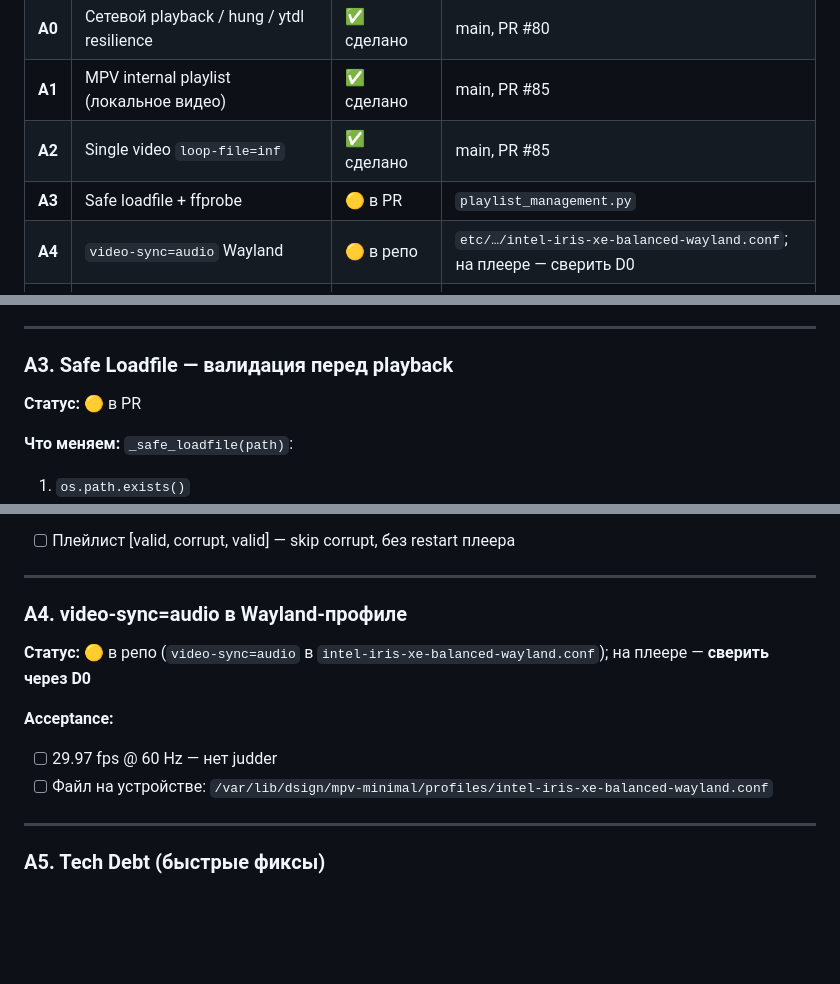
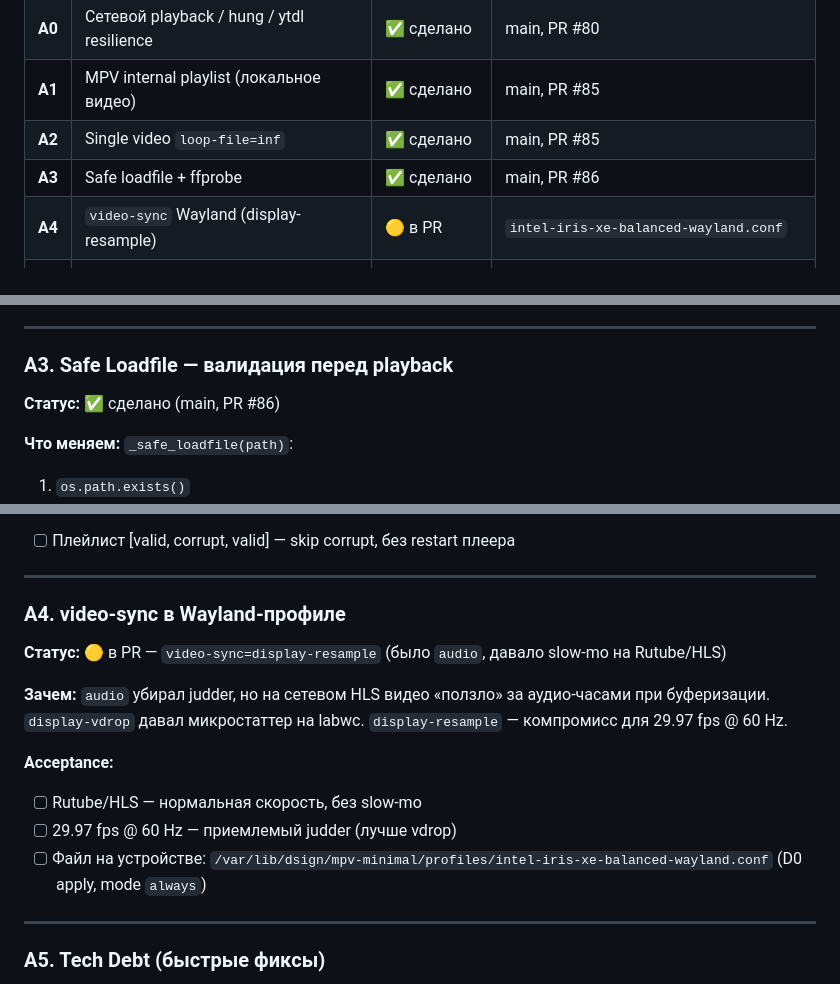
Before and after one commit to kirpodolak/dsign, a Markdown page: docs/dsign_4phase_checklist.md, 3 parts joined by grey strips. Drawn GitHub-style; blank space fills up the shorter version.

```diff
--- a/docs/dsign_4phase_checklist.md
+++ b/docs/dsign_4phase_checklist.md
@@ -17,8 +17,8 @@
 | **A0** | Сетевой playback / hung / ytdl resilience | ✅ сделано | main, PR #80 |
 | **A1** | MPV internal playlist (локальное видео) | ✅ сделано | main, PR #85 |
 | **A2** | Single video `loop-file=inf` | ✅ сделано | main, PR #85 |
-| **A3** | Safe loadfile + ffprobe | 🟡 в PR | `playlist_management.py` |
-| **A4** | `video-sync=audio` Wayland | 🟡 в репо | `etc/…/intel-iris-xe-balanced-wayland.conf`; на плеере — сверить D0 |
+| **A3** | Safe loadfile + ffprobe | ✅ сделано | main, PR #86 |
+| **A4** | `video-sync` Wayland (display-resample) | 🟡 в PR | `intel-iris-xe-balanced-wayland.conf` |
 | **A5** | Tech debt | ✅ сделано | PR A5 |
 | **C1** | ContentCache | ⬜ не начато | — |
 | **C2** | Audio-only + logo | ⬜ не начато | — |
@@ -182,7 +182,7 @@ mixed / network / images → _manual_slideshow_loop() (как сейчас)
 
 ### A3. Safe Loadfile — валидация перед playback
 
-**Статус:** 🟡 в PR
+**Статус:** ✅ сделано (main, PR #86)
 
 **Что меняем:** `_safe_loadfile(path)`:
 1. `os.path.exists()`
@@ -196,13 +196,16 @@ mixed / network / images → _manual_slideshow_loop() (как сейчас)
 
 ---
 
-### A4. video-sync=audio в Wayland-профиле
+### A4. video-sync в Wayland-профиле
 
-**Статус:** 🟡 в репо (`video-sync=audio` в `intel-iris-xe-balanced-wayland.conf`); на плеере — **сверить через D0**
+**Статус:** 🟡 в PR — `video-sync=display-resample` (было `audio`, давало slow-mo на Rutube/HLS)
+
+**Зачем:** `audio` убирал judder, но на сетевом HLS видео «ползло» за аудио-часами при буферизации. `display-vdrop` давал микростаттер на labwc. `display-resample` — компромисс для 29.97 fps @ 60 Hz.
 
 **Acceptance:**
-- [ ] 29.97 fps @ 60 Hz — нет judder
-- [ ] Файл на устройстве: `/var/lib/dsign/mpv-minimal/profiles/intel-iris-xe-balanced-wayland.conf`
+- [ ] Rutube/HLS — нормальная скорость, без slow-mo
+- [ ] 29.97 fps @ 60 Hz — приемлемый judder (лучше vdrop)
+- [ ] Файл на устройстве: `/var/lib/dsign/mpv-minimal/profiles/intel-iris-xe-balanced-wayland.conf` (D0 apply, mode `always`)
 
 ---
 
```
